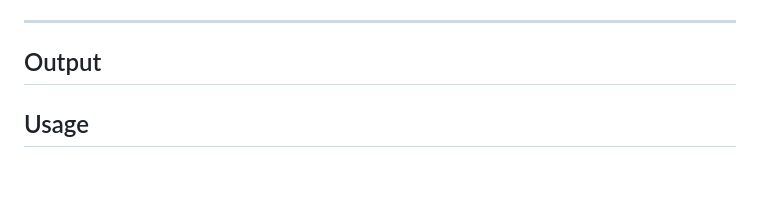
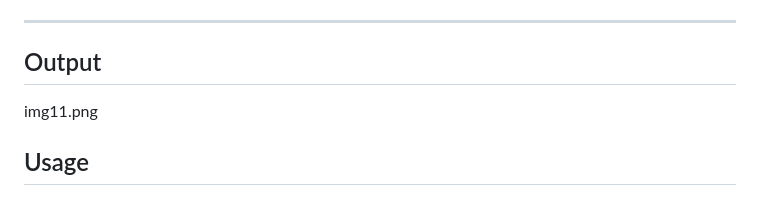
Before and after one commit to RajKhanke/SahiMatch.AI, a Markdown page: README.md, the part around the change. GitHub-like rendering; blank space fills up the shorter version.

```diff
--- a/README.md
+++ b/README.md
@@ -169,6 +169,7 @@ Open your browser and navigate to `http://localhost:8000`.
 
 ## Output
 
+img11.png
 
 
 ## Usage
```
